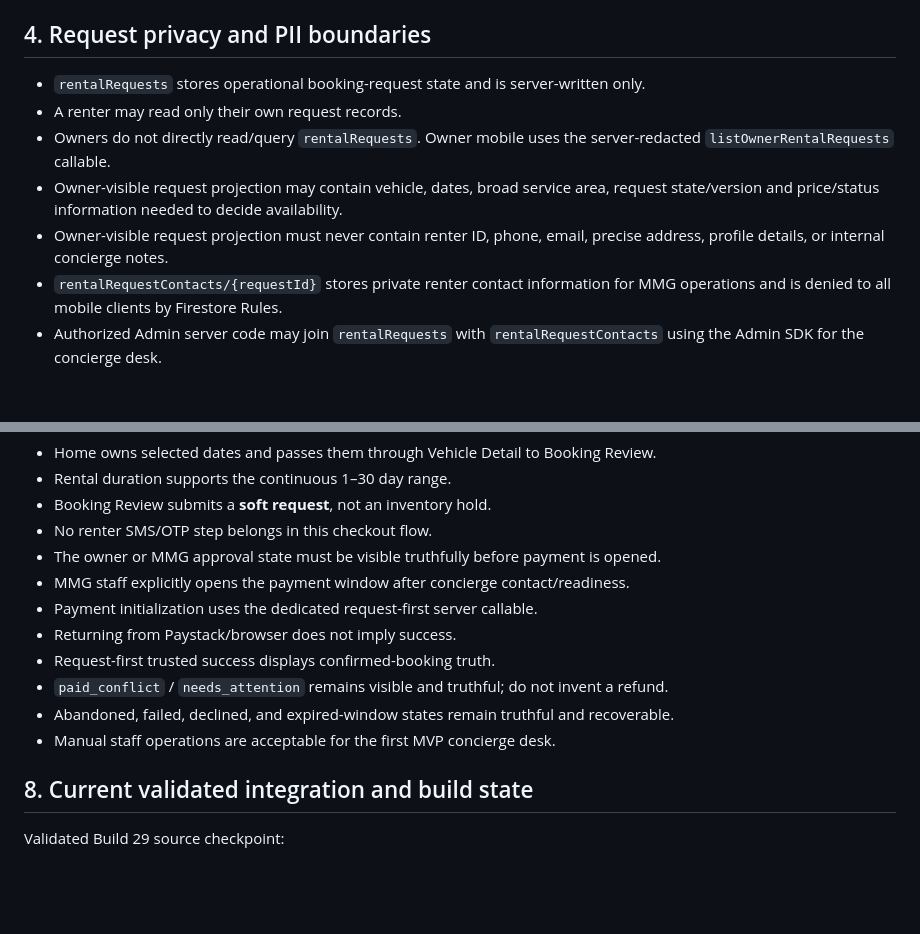
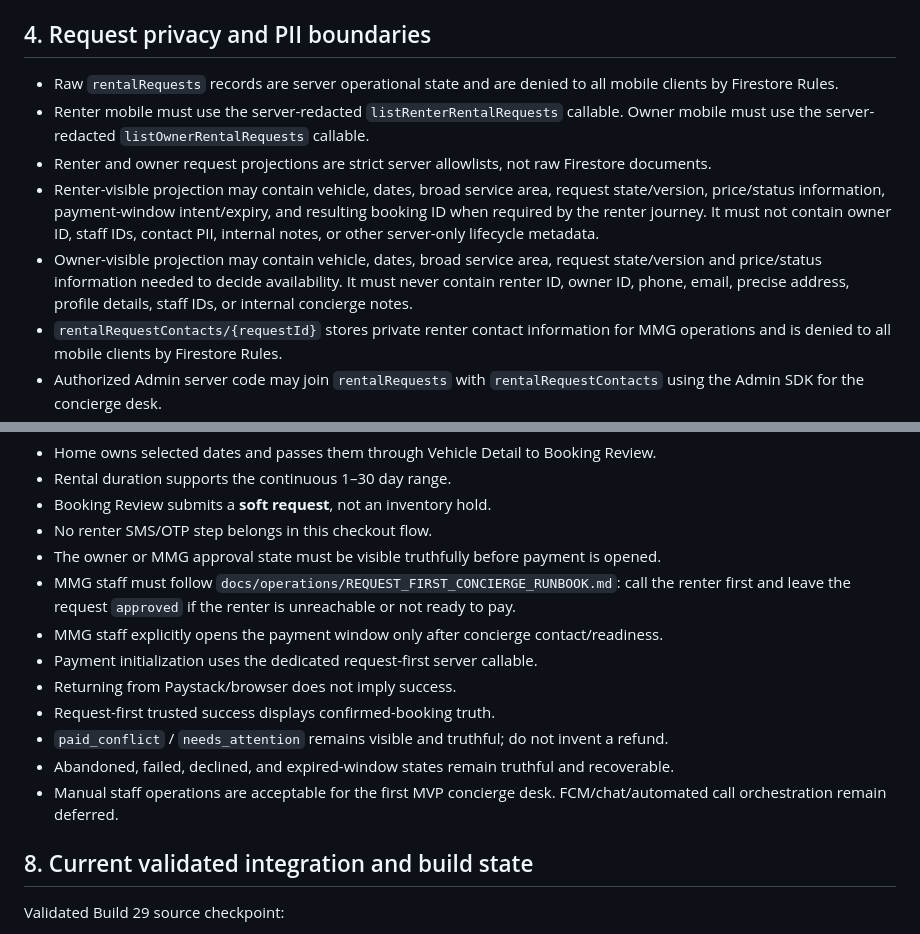
Before and after one commit to franklinnweke/mmgconciergeapp, a Markdown page: AGENTS.md, 2 parts joined by grey strips. Rendered like a GitHub page; blank space fills up the shorter version.

Commit message:
docs(agents): lock server-only request projections

```diff
--- a/AGENTS.md
+++ b/AGENTS.md
@@ -139,11 +139,11 @@ Renter-facing request vocabulary should remain truthful:
 
 ## 4. Request privacy and PII boundaries
 
-- `rentalRequests` stores operational booking-request state and is server-written only.
-- A renter may read only their own request records.
-- Owners do not directly read/query `rentalRequests`. Owner mobile uses the server-redacted `listOwnerRentalRequests` callable.
-- Owner-visible request projection may contain vehicle, dates, broad service area, request state/version and price/status information needed to decide availability.
-- Owner-visible request projection must never contain renter ID, phone, email, precise address, profile details, or internal concierge notes.
+- Raw `rentalRequests` records are server operational state and are denied to all mobile clients by Firestore Rules.
+- Renter mobile must use the server-redacted `listRenterRentalRequests` callable. Owner mobile must use the server-redacted `listOwnerRentalRequests` callable.
+- Renter and owner request projections are strict server allowlists, not raw Firestore documents.
+- Renter-visible projection may contain vehicle, dates, broad service area, request state/version, price/status information, payment-window intent/expiry, and resulting booking ID when required by the renter journey. It must not contain owner ID, staff IDs, contact PII, internal notes, or other server-only lifecycle metadata.
+- Owner-visible projection may contain vehicle, dates, broad service area, request state/version and price/status information needed to decide availability. It must never contain renter ID, owner ID, phone, email, precise address, profile details, staff IDs, or internal concierge notes.
 - `rentalRequestContacts/{requestId}` stores private renter contact information for MMG operations and is denied to all mobile clients by Firestore Rules.
 - Authorized Admin server code may join `rentalRequests` with `rentalRequestContacts` using the Admin SDK for the concierge desk.
 - Active rental requests block renter account deletion where operational resolution is still required.
@@ -213,13 +213,14 @@ Rules for the journey:
 - Booking Review submits a **soft request**, not an inventory hold.
 - No renter SMS/OTP step belongs in this checkout flow.
 - The owner or MMG approval state must be visible truthfully before payment is opened.
-- MMG staff explicitly opens the payment window after concierge contact/readiness.
+- MMG staff must follow `docs/operations/REQUEST_FIRST_CONCIERGE_RUNBOOK.md`: call the renter first and leave the request `approved` if the renter is unreachable or not ready to pay.
+- MMG staff explicitly opens the payment window only after concierge contact/readiness.
 - Payment initialization uses the dedicated request-first server callable.
 - Returning from Paystack/browser does not imply success.
 - Request-first trusted success displays confirmed-booking truth.
 - `paid_conflict` / `needs_attention` remains visible and truthful; do not invent a refund.
 - Abandoned, failed, declined, and expired-window states remain truthful and recoverable.
-- Manual staff operations are acceptable for the first MVP concierge desk.
+- Manual staff operations are acceptable for the first MVP concierge desk. FCM/chat/automated call orchestration remain deferred.
 
 ## 8. Current validated integration and build state
 
```
Also changed, not shown: other parts of AGENTS.md (+1 -1 lines).
